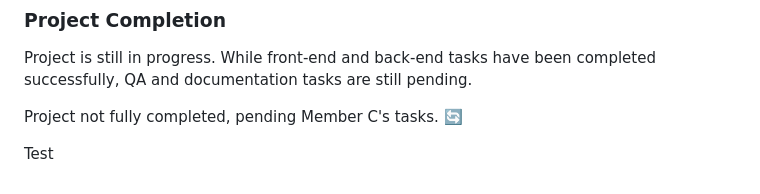
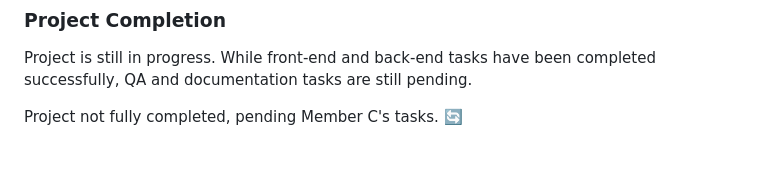
Before and after one commit to Project-Management-Assignment-ACU/BlogLite, a Markdown page: blog_plan.md, the part around the change. Rendered like a GitHub page; blank space fills up the shorter version.

Commit message:
Github connection problem fixed

```diff
--- a/blog_plan.md
+++ b/blog_plan.md
@@ -128,6 +128,3 @@ simple_blog/
 Project is still in progress. While front-end and back-end tasks have been completed successfully, QA and documentation tasks are still pending.
 
 Project not fully completed, pending Member C's tasks. 🔄
-
-
-Test
```
